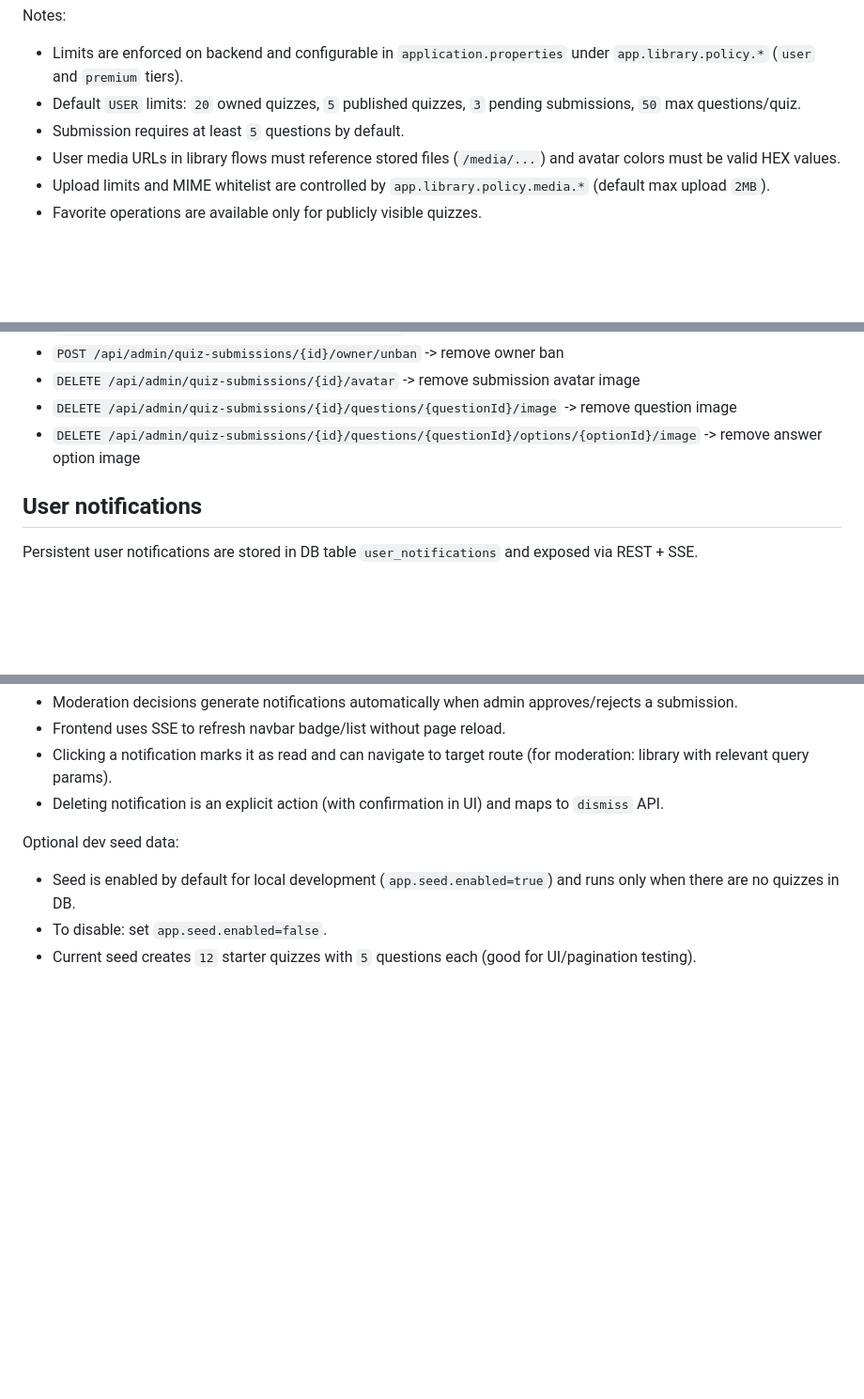
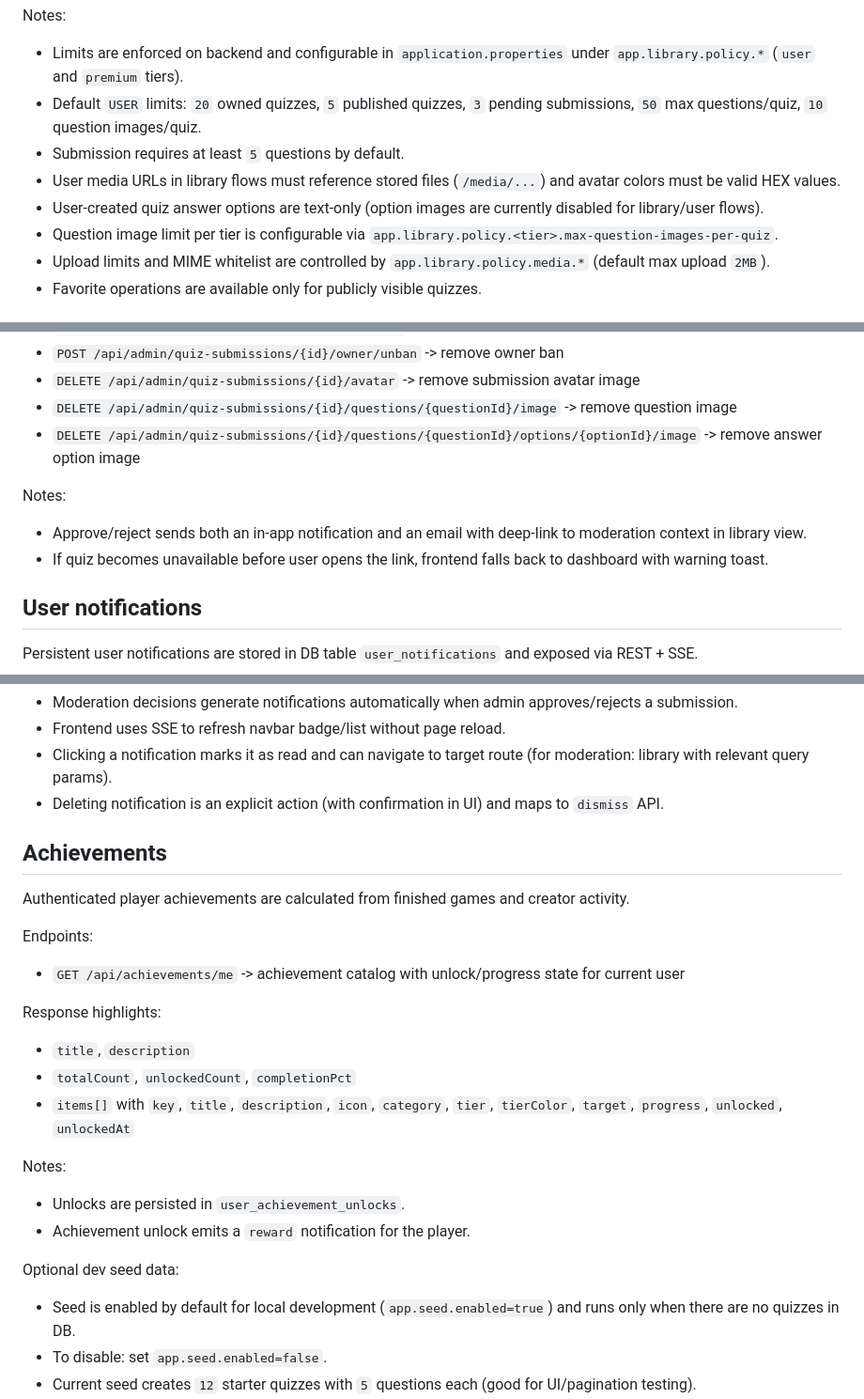
Before and after one commit to rafal-kislowski/mindrush-online-quiz, a Markdown page: README.md, 3 parts joined by grey strips. Shown at 94% size. Drawn GitHub-style; blank space fills up the shorter version.

```diff
--- a/README.md
+++ b/README.md
@@ -209,9 +257,11 @@ Endpoints for authenticated users:
 
 Notes:
 - Limits are enforced on backend and configurable in `application.properties` under `app.library.policy.*` (`user` and `premium` tiers).
-- Default `USER` limits: `20` owned quizzes, `5` published quizzes, `3` pending submissions, `50` max questions/quiz.
+- Default `USER` limits: `20` owned quizzes, `5` published quizzes, `3` pending submissions, `50` max questions/quiz, `10` question images/quiz.
 - Submission requires at least `5` questions by default.
 - User media URLs in library flows must reference stored files (`/media/...`) and avatar colors must be valid HEX values.
+- User-created quiz answer options are text-only (option images are currently disabled for library/user flows).
+- Question image limit per tier is configurable via `app.library.policy.<tier>.max-question-images-per-quiz`.
 - Upload limits and MIME whitelist are controlled by `app.library.policy.media.*` (default max upload `2MB`).
 - Favorite operations are available only for publicly visible quizzes.
 
@@ -241,6 +291,10 @@ Admin-only submission moderation endpoints:
 - `DELETE /api/admin/quiz-submissions/{id}/questions/{questionId}/image` -> remove question image
 - `DELETE /api/admin/quiz-submissions/{id}/questions/{questionId}/options/{optionId}/image` -> remove answer option image
 
+Notes:
+- Approve/reject sends both an in-app notification and an email with deep-link to moderation context in library view.
+- If quiz becomes unavailable before user opens the link, frontend falls back to dashboard with warning toast.
+
 ## User notifications
 Persistent user notifications are stored in DB table `user_notifications` and exposed via REST + SSE.
 
@@ -262,6 +316,21 @@ Notes:
 - Frontend uses SSE to refresh navbar badge/list without page reload.
 - Clicking a notification marks it as read and can navigate to target route (for moderation: library with relevant query params).
 - Deleting notification is an explicit action (with confirmation in UI) and maps to `dismiss` API.
+
+## Achievements
+Authenticated player achievements are calculated from finished games and creator activity.
+
+Endpoints:
+- `GET /api/achievements/me` -> achievement catalog with unlock/progress state for current user
+
+Response highlights:
+- `title`, `description`
+- `totalCount`, `unlockedCount`, `completionPct`
+- `items[]` with `key`, `title`, `description`, `icon`, `category`, `tier`, `tierColor`, `target`, `progress`, `unlocked`, `unlockedAt`
+
+Notes:
+- Unlocks are persisted in `user_achievement_unlocks`.
+- Achievement unlock emits a `reward` notification for the player.
 
 Optional dev seed data:
 - Seed is enabled by default for local development (`app.seed.enabled=true`) and runs only when there are no quizzes in DB.
```
Also changed, not shown: other parts of README.md (+49 -1 lines).
